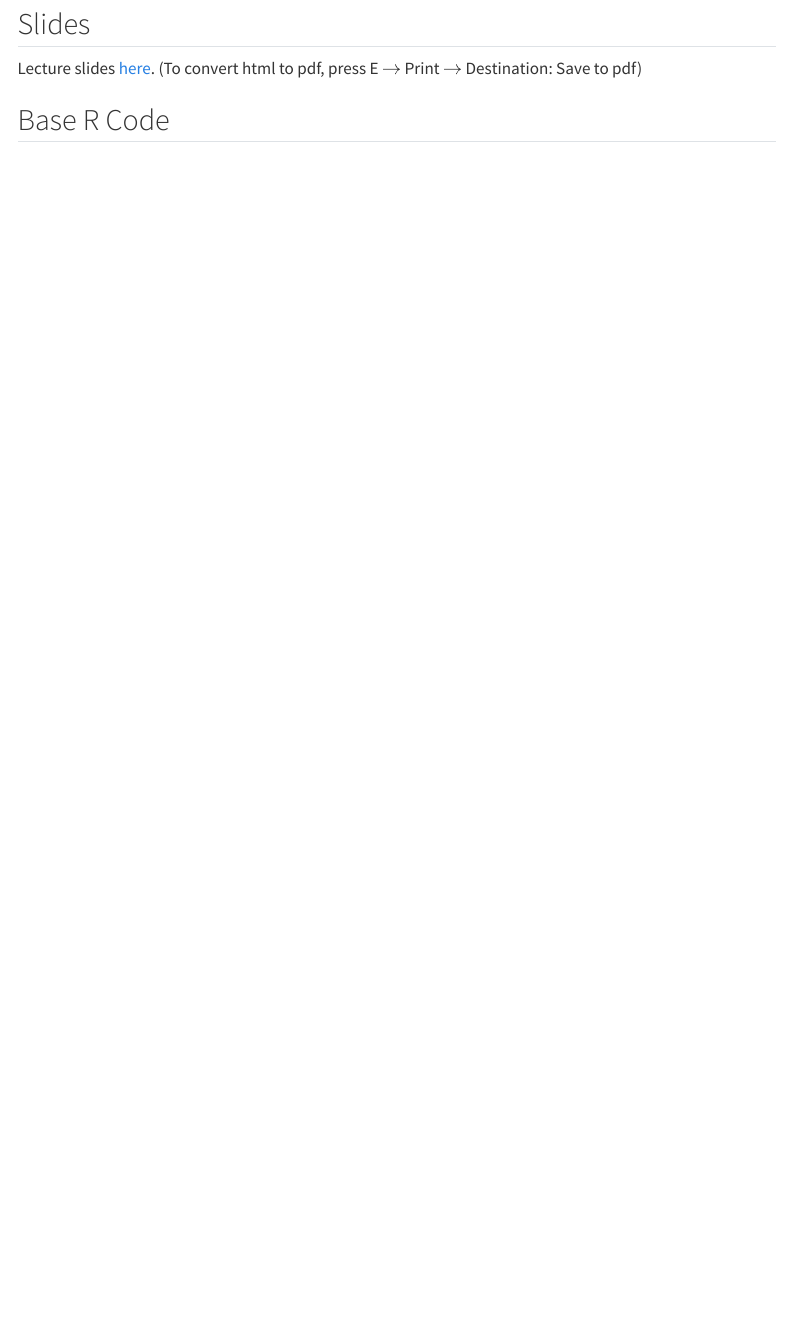
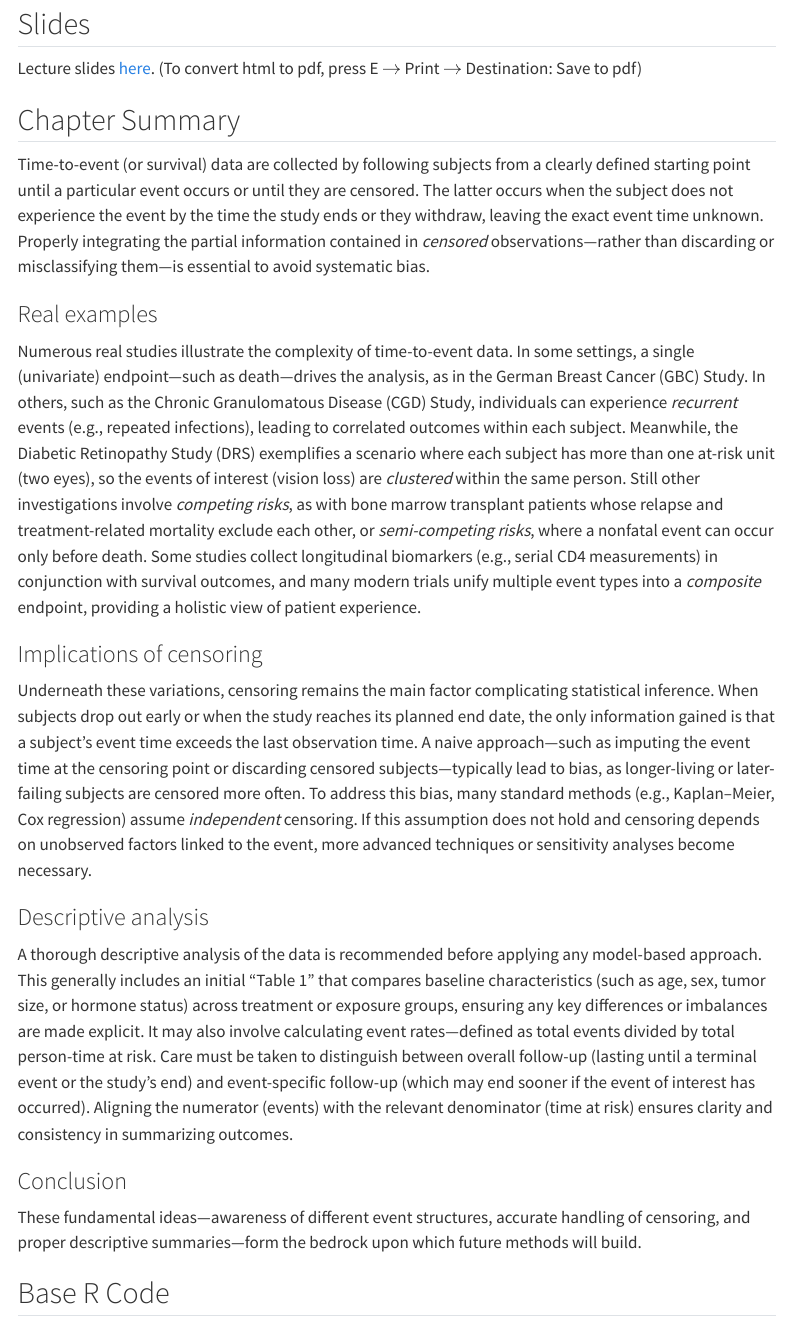
Before and after one commit to lmaowisc/BMI741, a Quarto document (chapter1.qmd): the page in a window 1100 px wide, from 80 px down. Rendered offline with R 4.5, knitr and Pandoc in place of Quarto, with nearby package versions; some code elsewhere in the file could not run offline; menus at the side of the page are left out.

Commit message:
chapter 1 summary

```diff
--- a/chapter1.qmd
+++ b/chapter1.qmd
@@ -10,6 +10,26 @@ bibliography: references.bib
 
 Lecture slides [here](chap1.html){target="_blank"}. (To convert html to pdf, press E $\to$ Print $\to$ Destination: Save to pdf)
 
+
+## Chapter Summary
+
+Time-to-event (or survival) data are collected by following subjects from a clearly defined starting point until a particular event occurs or until they are censored.
+The latter occurs when the subject does not experience the event by the time the study ends or they withdraw, leaving the exact event time unknown. Properly integrating the partial
+information contained in *censored* observations—rather than discarding or misclassifying them—is essential to avoid systematic bias.
+
+### Real examples
+Numerous real studies illustrate the complexity of time-to-event data. In some settings, a single (univariate) endpoint—such as death—drives the analysis, as in the German Breast Cancer (GBC) Study. In others, such as the Chronic Granulomatous Disease (CGD) Study, individuals can experience *recurrent* events (e.g., repeated infections), leading to correlated outcomes within each subject. Meanwhile, the Diabetic Retinopathy Study (DRS) exemplifies a scenario where each subject has more than one at-risk unit (two eyes), so the events of interest (vision loss) are *clustered* within the same person. Still other investigations involve *competing risks*, as with bone marrow transplant patients whose relapse and treatment-related mortality exclude each other, or *semi-competing risks*, where a nonfatal event can occur only before death. Some studies collect longitudinal biomarkers (e.g., serial CD4 measurements) in conjunction with survival outcomes, and many modern trials unify multiple event types into a *composite* endpoint, providing a holistic view of patient experience.
+
+
+### Implications of censoring
+Underneath these variations, censoring remains the main factor complicating statistical inference. When subjects drop out early or when the study reaches its planned end date, the only information gained is that a subject’s event time exceeds the last observation time. A naive approach—such as imputing the event time at the censoring point or discarding censored subjects—typically lead to bias, as longer-living or later-failing subjects are censored more often. To address this bias, many standard methods (e.g., Kaplan--Meier, Cox regression) assume *independent* censoring. If this assumption does not hold and censoring depends on unobserved factors linked to the event, more advanced techniques or sensitivity analyses become necessary.
+
+
+### Descriptive analysis
+A thorough descriptive analysis of the data is recommended before applying any model-based approach. This generally includes an initial “Table 1” that compares baseline characteristics (such as age, sex, tumor size, or hormone status) across treatment or exposure groups, ensuring any key differences or imbalances are made explicit. It may also involve calculating event rates—defined as total events divided by total person-time at risk. Care must be taken to distinguish between overall follow-up (lasting until a terminal event or the study’s end) and event-specific follow-up (which may end sooner if the event of interest has occurred). Aligning the numerator (events) with the relevant denominator (time at risk) ensures clarity and consistency in summarizing outcomes.
+
+### Conclusion
+These fundamental ideas—awareness of different event structures, accurate handling of censoring,  and proper descriptive summaries—form the bedrock upon which future methods will build.
 
 
 
```
Also changed, not shown: docs/search.json, 3 other files.
